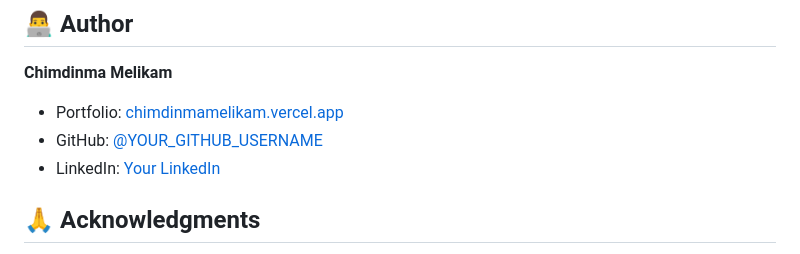
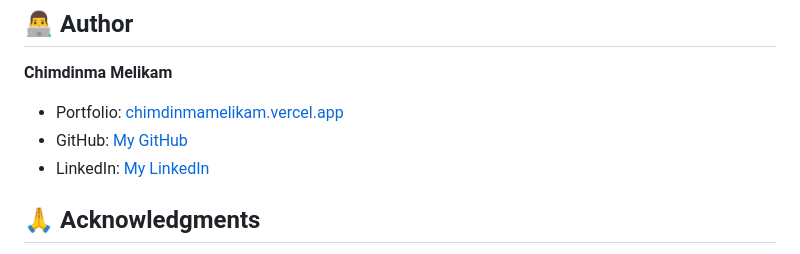
Before and after one commit to chimdinmamelikam/techxhub-landing-page, a Markdown page: README.md, the part around the change. GitHub-like rendering.

Commit message:
Update personal links in README.md

```diff
--- a/README.md
+++ b/README.md
@@ -169,8 +169,8 @@ This project is open source and available under the [MIT License](LICENSE).
 **Chimdinma Melikam**
 
 - Portfolio: [chimdinmamelikam.vercel.app](https://chimdinmamelikam.vercel.app)
-- GitHub: [@YOUR_GITHUB_USERNAME](https://github.com/YOUR_GITHUB_USERNAME)
-- LinkedIn: [Your LinkedIn](https://linkedin.com/in/your-profile)
+- GitHub: [My GitHub](https://github.com/chimdinmamelikam)
+- LinkedIn: [My LinkedIn](https://linkedin.com/in/loismelikam)
 
 ## 🙏 Acknowledgments
 
```
